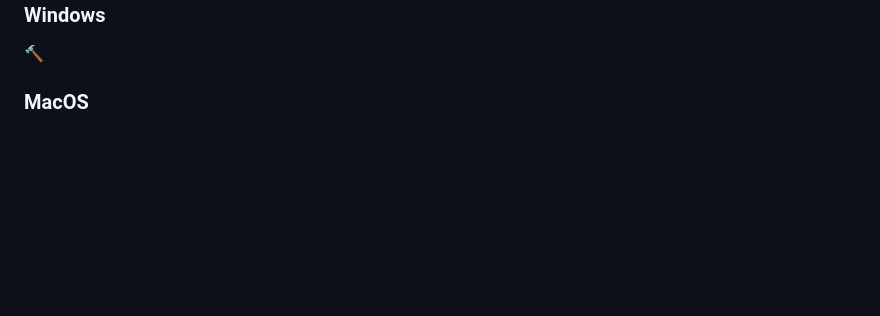
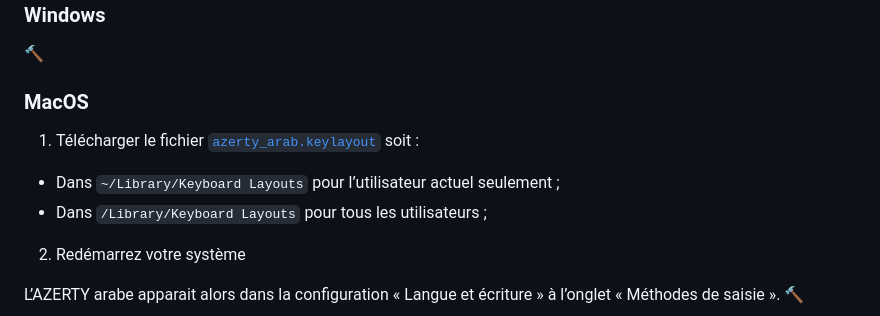
Before and after one commit to FauveNoir/azerty-arab, a Markdown page: README.md, the part around the change. Drawn GitHub-style; blank space fills up the shorter version.

Commit message:
installation sous macos dans le README

```diff
--- a/README.md
+++ b/README.md
@@ -145,4 +145,10 @@ input type:keyboard {
 ### Windows
 🔨
 ### MacOS
+1. Télécharger le fichier [`azerty_arab.keylayout`](https://fauvenoir.github.io/azerty-arab/dist/azerty_arab.keylayout) soit :
+  - Dans `~/Library/Keyboard Layouts` pour l’utilisateur actuel seulement ;
+  - Dans `/Library/Keyboard Layouts` pour tous les utilisateurs ;
+2. Redémarrez votre système
+
+L’AZERTY arabe apparait alors dans la configuration « Langue et écriture » à l’onglet « Méthodes de saisie ».
 🔨
```
